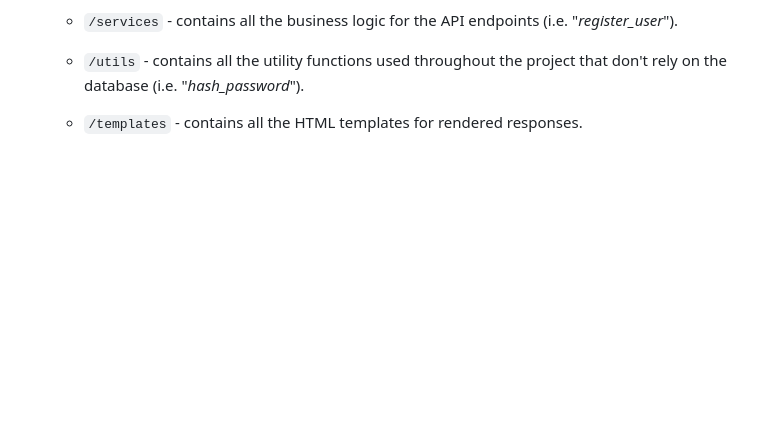
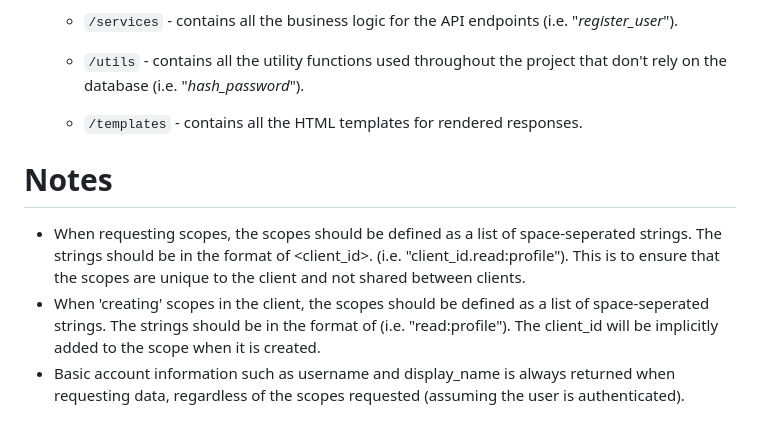
Before and after one commit to oliverbravery/OpenAuth, a Markdown page: README.md, the part around the change. Rendered like a GitHub page; blank space fills up the shorter version.

Commit message:
Update README.md with notes on requesting and creating scopes

```diff
--- a/README.md
+++ b/README.md
@@ -102,3 +102,8 @@ The project structure is as follows:
     - `/utils` - contains all the utility functions used throughout the project that don't rely on the database (i.e. "_hash_password_").
 
     - `/templates` - contains all the HTML templates for rendered responses.
+
+# Notes
+- When requesting scopes, the scopes should be defined as a list of space-seperated strings. The strings should be in the format of <client_id>.<scope> (i.e. "client_id.read:profile"). This is to ensure that the scopes are unique to the client and not shared between clients.
+- When 'creating' scopes in the client, the scopes should be defined as a list of space-seperated strings. The strings should be in the format of <scope> (i.e. "read:profile"). The client_id will be implicitly added to the scope when it is created.
+- Basic account information such as username and display_name is always returned when requesting data, regardless of the scopes requested (assuming the user is authenticated).
```
